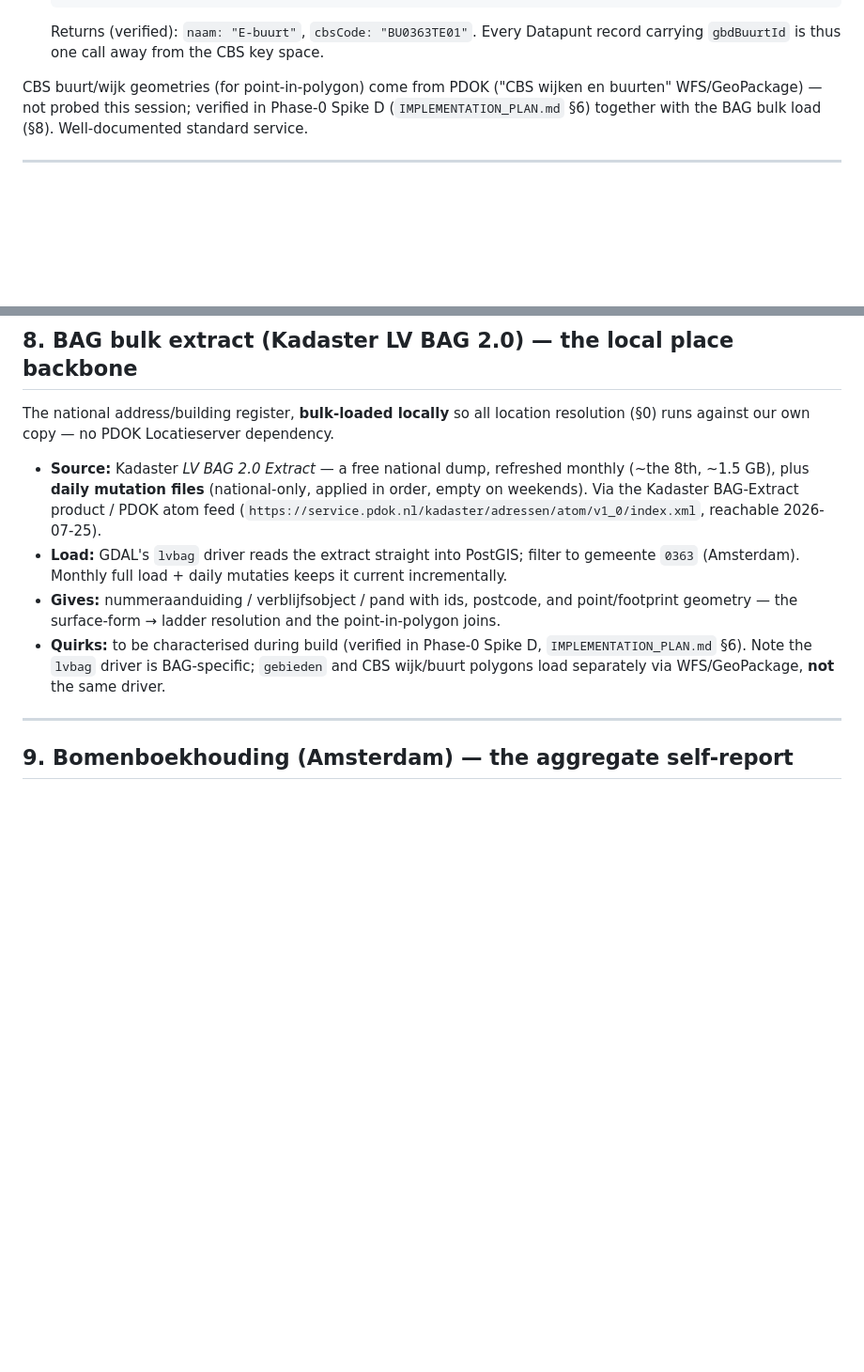
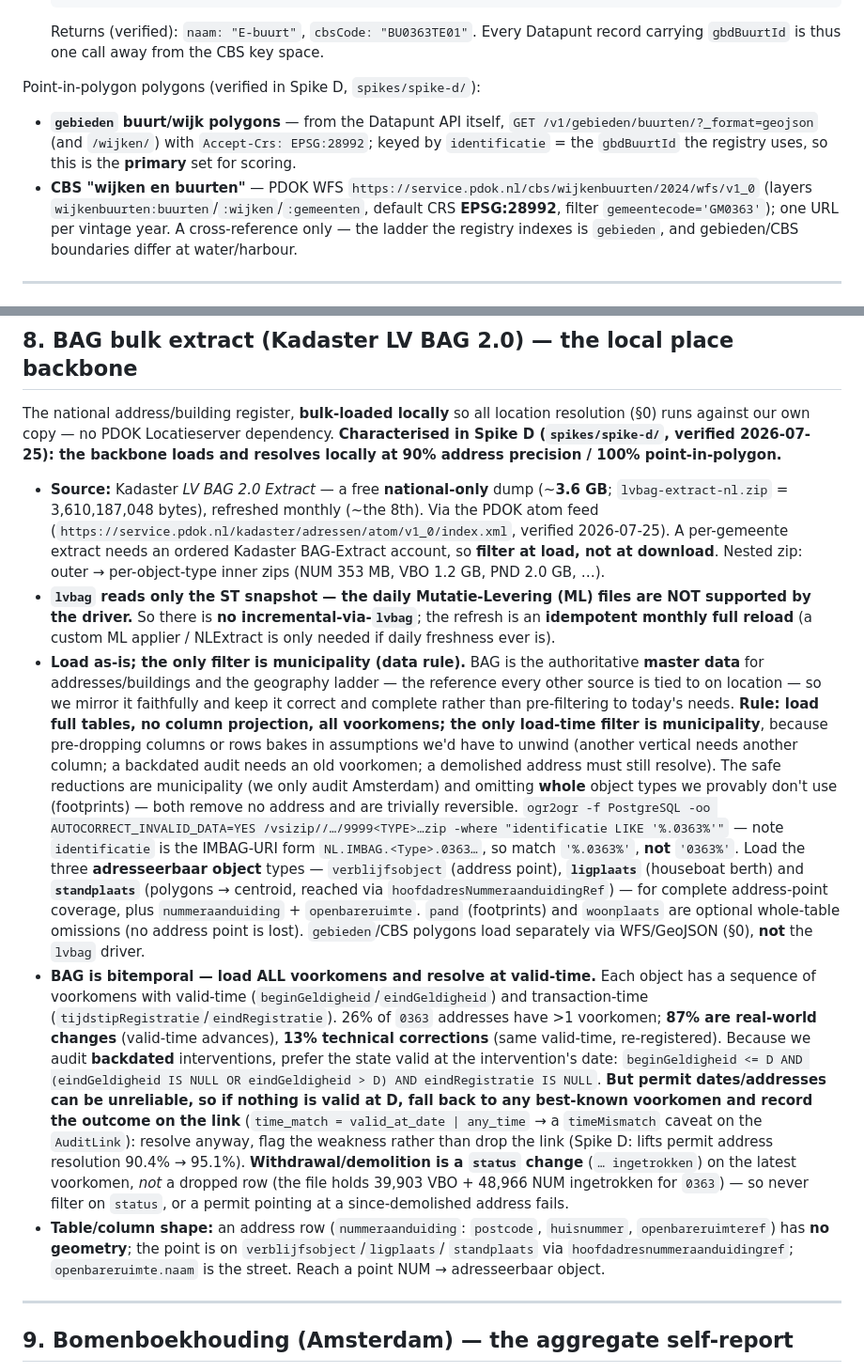
Before and after one commit to Blogem/gemeten-stad, a Markdown page: docs/DATA_SOURCES.md, 2 parts joined by grey strips. Shown at 94% size. GitHub-like rendering; blank space fills up the shorter version.

Commit message:
docs: reconcile design docs with Spike D findings
DATA_SOURCES §8: extract is national-only ~3.6 GB (not 1.5); lvbag is
ST-snapshot-only (daily ML unsupported -> monthly full reload); BAG is
bitemporal, loaded as-is (master data: full tables, all columns, all
voorkomens, municipality filter only) and resolved at valid-time with an
any-time fallback flagged on the link; withdrawal is a status change, not a
dropped row; load the three adresseerbaar object types. §0: fill the CBS
"wijken en buurten" WFS URL and the gebieden GeoJSON polygon source.

IMPLEMENTATION_PLAN: temporal model gains the "reference data is bitemporal,
resolve at the intervention's valid-time (fallback flagged on the link)" rule;
§6 marks Spike D DONE.

Co-Authored-By: Claude Opus 4.8 <noreply@anthropic.com>

```diff
--- a/docs/DATA_SOURCES.md
+++ b/docs/DATA_SOURCES.md
@@ -52,10 +52,14 @@ address (BAG id)  →  postcode-6  →  buurt  →  wijk  →  stadsdeel  →  g
    Returns (verified): `naam: "E-buurt"`, `cbsCode: "BU0363TE01"`. Every Datapunt record
    carrying `gbdBuurtId` is thus one call away from the CBS key space.
 
-CBS buurt/wijk geometries (for point-in-polygon) come from PDOK ("CBS wijken en
-buurten" WFS/GeoPackage) — not probed this session; verified in Phase-0 Spike D
-(`IMPLEMENTATION_PLAN.md` §6) together with the BAG bulk load (§8). Well-documented
-standard service.
+Point-in-polygon polygons (verified in Spike D, `spikes/spike-d/`):
+- **`gebieden` buurt/wijk polygons** — from the Datapunt API itself, `GET
+  /v1/gebieden/buurten/?_format=geojson` (and `/wijken/`) with `Accept-Crs: EPSG:28992`; keyed by
+  `identificatie` = the `gbdBuurtId` the registry uses, so this is the **primary** set for scoring.
+- **CBS "wijken en buurten"** — PDOK WFS `https://service.pdok.nl/cbs/wijkenbuurten/2024/wfs/v1_0`
+  (layers `wijkenbuurten:buurten`/`:wijken`/`:gemeenten`, default CRS **EPSG:28992**, filter
+  `gemeentecode='GM0363'`); one URL per vintage year. A cross-reference only — the ladder the
+  registry indexes is `gebieden`, and gebieden/CBS boundaries differ at water/harbour.
 
 ---
 
@@ -370,19 +374,53 @@ The national register of energy labels, **per address with BAG ids**.
 ## 8. BAG bulk extract (Kadaster LV BAG 2.0) — the local place backbone
 
 The national address/building register, **bulk-loaded locally** so all location resolution
-(§0) runs against our own copy — no PDOK Locatieserver dependency.
+(§0) runs against our own copy — no PDOK Locatieserver dependency. **Characterised in Spike D
+(`spikes/spike-d/`, verified 2026-07-25): the backbone loads and resolves locally at 90% address
+precision / 100% point-in-polygon.**
 
-- **Source:** Kadaster *LV BAG 2.0 Extract* — a free national dump, refreshed monthly
-  (~the 8th, ~1.5 GB), plus **daily mutation files** (national-only, applied in order, empty
-  on weekends). Via the Kadaster BAG-Extract product / PDOK atom feed
-  (`https://service.pdok.nl/kadaster/adressen/atom/v1_0/index.xml`, reachable 2026-07-25).
-- **Load:** GDAL's `lvbag` driver reads the extract straight into PostGIS; filter to gemeente
-  `0363` (Amsterdam). Monthly full load + daily mutaties keeps it current incrementally.
-- **Gives:** nummeraanduiding / verblijfsobject / pand with ids, postcode, and point/footprint
-  geometry — the surface-form → ladder resolution and the point-in-polygon joins.
-- **Quirks:** to be characterised during build (verified in Phase-0 Spike D,
-  `IMPLEMENTATION_PLAN.md` §6). Note the `lvbag` driver is BAG-specific; `gebieden` and CBS
-  wijk/buurt polygons load separately via WFS/GeoPackage, **not** the same driver.
+- **Source:** Kadaster *LV BAG 2.0 Extract* — a free **national-only** dump (~**3.6 GB**;
+  `lvbag-extract-nl.zip` = 3,610,187,048 bytes), refreshed monthly (~the 8th). Via the PDOK atom
+  feed (`https://service.pdok.nl/kadaster/adressen/atom/v1_0/index.xml`, verified 2026-07-25). A
+  per-gemeente extract needs an ordered Kadaster BAG-Extract account, so **filter at load, not at
+  download**. Nested zip: outer → per-object-type inner zips (NUM 353 MB, VBO 1.2 GB, PND 2.0 GB, …).
+- **`lvbag` reads only the ST snapshot — the daily Mutatie-Levering (ML) files are NOT supported by
+  the driver.** So there is **no incremental-via-`lvbag`**; the refresh is an **idempotent monthly
+  full reload** (a custom ML applier / NLExtract is only needed if daily freshness ever is).
+- **Load as-is; the only filter is municipality (data rule).** BAG is the authoritative **master
+  data** for addresses/buildings and the geography ladder — the reference every other source is tied
+  to on location — so we mirror it faithfully and keep it correct and complete rather than
+  pre-filtering to today's needs. **Rule: load full tables, no column projection, all voorkomens; the
+  only load-time filter is municipality**, because pre-dropping columns or rows bakes in assumptions
+  we'd have to unwind (another vertical needs another column; a backdated audit needs an old
+  voorkomen; a demolished address must still resolve). The safe reductions are municipality (we only
+  audit Amsterdam) and omitting **whole** object types we provably don't use (footprints) — both
+  remove no address and are trivially reversible.
+  `ogr2ogr -f PostgreSQL -oo AUTOCORRECT_INVALID_DATA=YES /vsizip//…/9999<TYPE>…zip
+  -where "identificatie LIKE '%.0363%'"` — note `identificatie` is the IMBAG-URI form
+  `NL.IMBAG.<Type>.0363…`, so match `'%.0363%'`, **not** `'0363%'`. Load the three **adresseerbaar
+  object**
+  types — `verblijfsobject` (address point), **`ligplaats`** (houseboat berth) and **`standplaats`**
+  (polygons → centroid, reached via `hoofdadresNummeraanduidingRef`) — for complete address-point
+  coverage, plus `nummeraanduiding` + `openbareruimte`. `pand` (footprints) and `woonplaats` are
+  optional whole-table omissions (no address point is lost). `gebieden`/CBS polygons load separately
+  via WFS/GeoJSON (§0), **not** the `lvbag` driver.
+- **BAG is bitemporal — load ALL voorkomens and resolve at valid-time.** Each object has a sequence
+  of voorkomens with valid-time (`beginGeldigheid`/`eindGeldigheid`) and transaction-time
+  (`tijdstipRegistratie`/`eindRegistratie`). 26% of `0363` addresses have >1 voorkomen; **87% are
+  real-world changes** (valid-time advances), **13% technical corrections** (same valid-time,
+  re-registered). Because we audit **backdated** interventions, prefer the state valid at the
+  intervention's date: `beginGeldigheid <= D AND (eindGeldigheid IS NULL OR eindGeldigheid > D) AND
+  eindRegistratie IS NULL`. **But permit dates/addresses can be unreliable, so if nothing is valid at
+  D, fall back to any best-known voorkomen and record the outcome on the link** (`time_match =
+  valid_at_date | any_time` → a `timeMismatch` caveat on the `AuditLink`): resolve anyway, flag the
+  weakness rather than drop the link (Spike D: lifts permit address resolution 90.4% → 95.1%).
+  **Withdrawal/demolition is a `status` change** (`… ingetrokken`) on the latest voorkomen, *not* a
+  dropped row (the file holds 39,903 VBO + 48,966 NUM ingetrokken for `0363`) — so never filter on
+  `status`, or a permit pointing at a since-demolished address fails.
+- **Table/column shape:** an address row (`nummeraanduiding`: `postcode`, `huisnummer`,
+  `openbareruimteref`) has **no geometry**; the point is on `verblijfsobject`/`ligplaats`/
+  `standplaats` via `hoofdadresnummeraanduidingref`; `openbareruimte.naam` is the street. Reach a
+  point NUM → adresseerbaar object.
 
 ---
 
```
Also changed, not shown: docs/IMPLEMENTATION_PLAN.md (+22 -5 lines).
